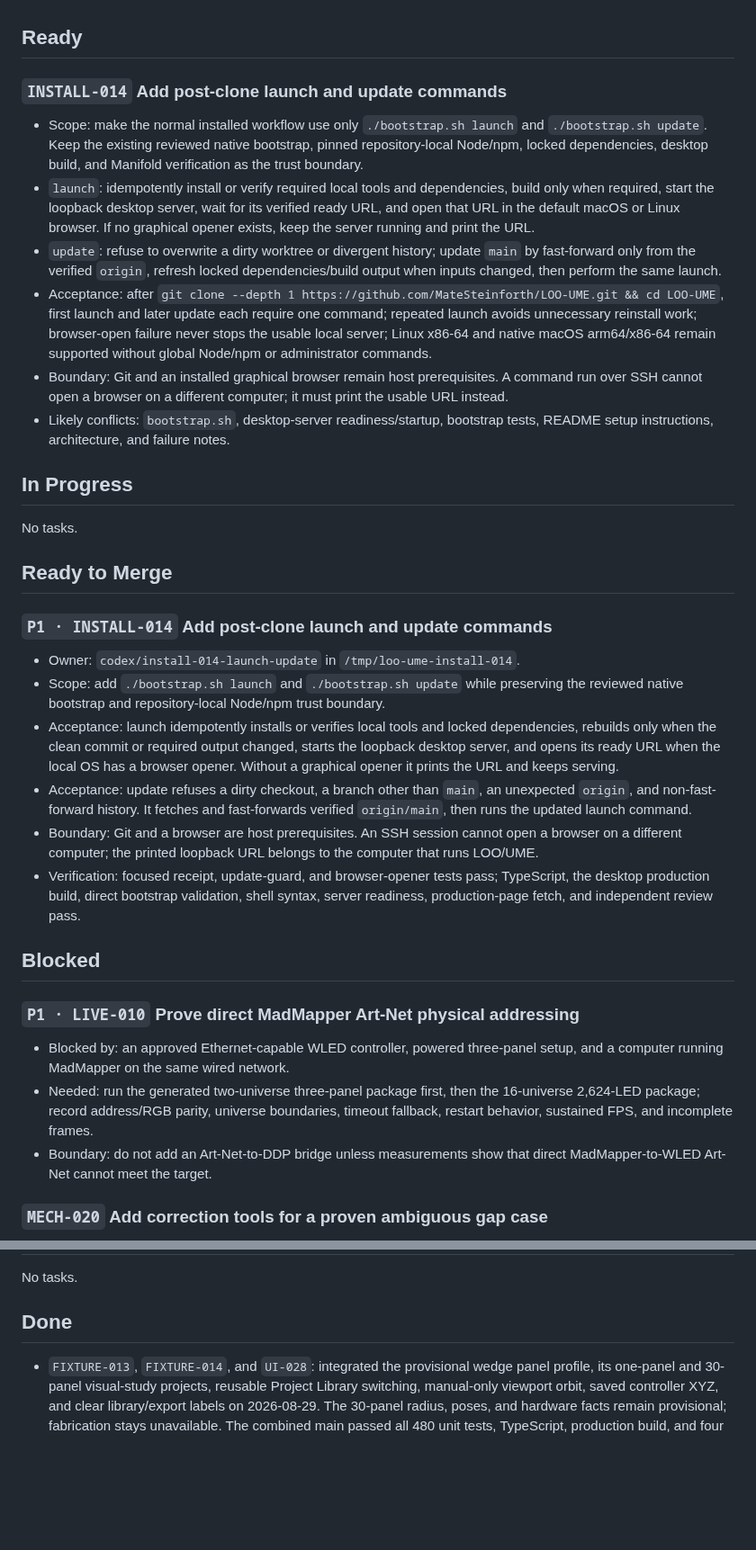
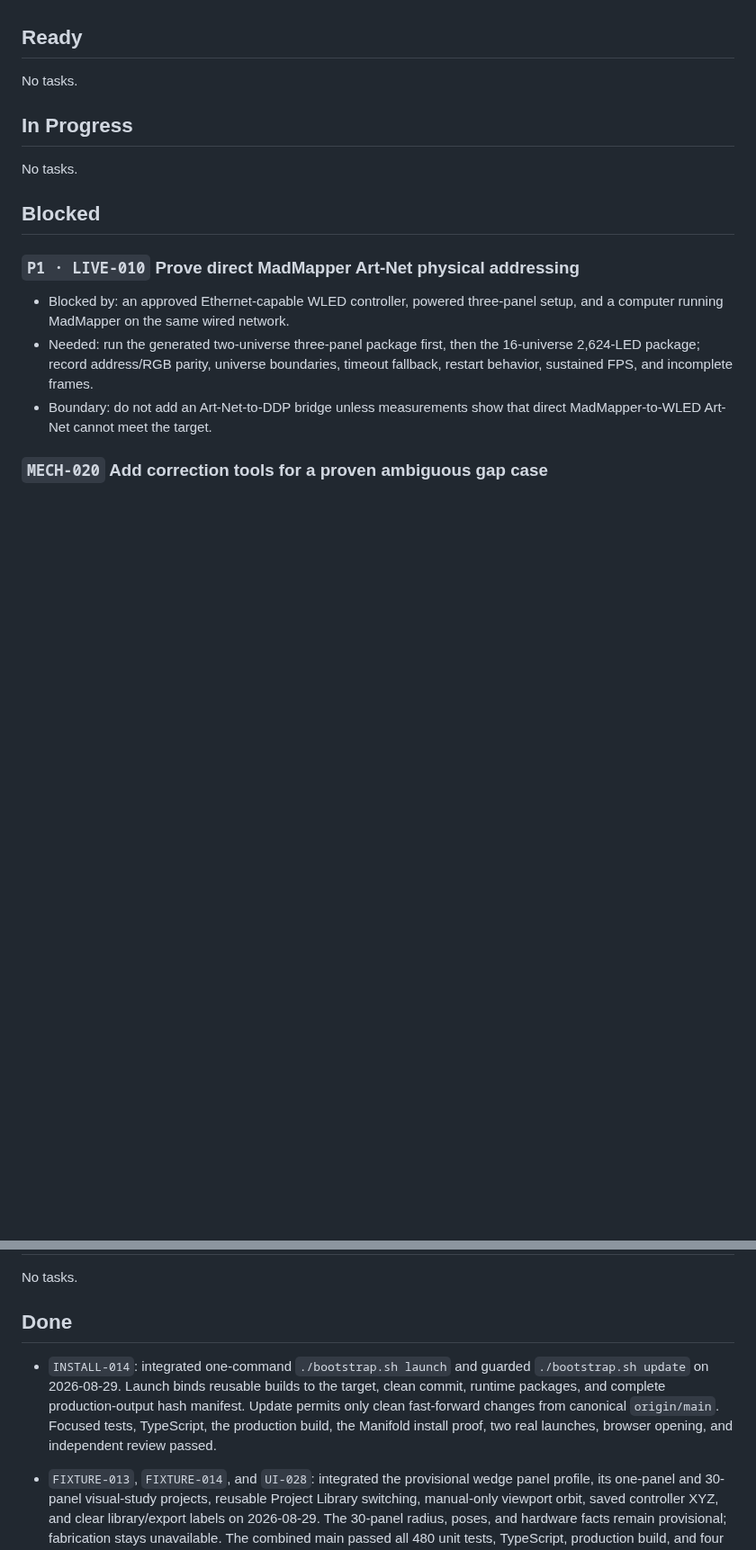
Before and after one commit to MateSteinforth/LOO-UME, a Markdown page: TASKS.md, 2 parts joined by grey strips. Shown at 90% size. Rendered like a GitHub page; blank space fills up the shorter version.

Commit message:
TASKS mark INSTALL-014 done

```diff
--- a/TASKS.md
+++ b/TASKS.md
@@ -43,58 +43,11 @@ on physical hardware.
 
 ## Ready
 
-### `INSTALL-014` Add post-clone launch and update commands
-
-- Scope: make the normal installed workflow use only `./bootstrap.sh launch`
-  and `./bootstrap.sh update`. Keep the existing reviewed native bootstrap,
-  pinned repository-local Node/npm, locked dependencies, desktop build, and
-  Manifold verification as the trust boundary.
-- `launch`: idempotently install or verify required local tools and dependencies,
-  build only when required, start the loopback desktop server, wait for its
-  verified ready URL, and open that URL in the default macOS or Linux browser.
-  If no graphical opener exists, keep the server running and print the URL.
-- `update`: refuse to overwrite a dirty worktree or divergent history; update
-  `main` by fast-forward only from the verified `origin`, refresh locked
-  dependencies/build output when inputs changed, then perform the same launch.
-- Acceptance: after `git clone --depth 1
-  https://github.com/MateSteinforth/LOO-UME.git && cd LOO-UME`, first launch and
-  later update each require one command; repeated launch avoids unnecessary
-  reinstall work; browser-open failure never stops the usable local server;
-  Linux x86-64 and native macOS arm64/x86-64 remain supported without global
-  Node/npm or administrator commands.
-- Boundary: Git and an installed graphical browser remain host prerequisites.
-  A command run over SSH cannot open a browser on a different computer; it must
-  print the usable URL instead.
-- Likely conflicts: `bootstrap.sh`, desktop-server readiness/startup,
-  bootstrap tests, README setup instructions, architecture, and failure notes.
+No tasks.
 
 ## In Progress
 
 No tasks.
-
-## Ready to Merge
-
-### `P1 · INSTALL-014` Add post-clone launch and update commands
-
-- Owner: `codex/install-014-launch-update` in
-  `/tmp/loo-ume-install-014`.
-- Scope: add `./bootstrap.sh launch` and `./bootstrap.sh update` while
-  preserving the reviewed native bootstrap and repository-local Node/npm
-  trust boundary.
-- Acceptance: launch idempotently installs or verifies local tools and locked
-  dependencies, rebuilds only when the clean commit or required output changed,
-  starts the loopback desktop server, and opens its ready URL when the local OS
-  has a browser opener. Without a graphical opener it prints the URL and keeps
-  serving.
-- Acceptance: update refuses a dirty checkout, a branch other than `main`, an
-  unexpected `origin`, and non-fast-forward history. It fetches and
-  fast-forwards verified `origin/main`, then runs the updated launch command.
-- Boundary: Git and a browser are host prerequisites. An SSH session cannot
-  open a browser on a different computer; the printed loopback URL belongs to
-  the computer that runs LOO/UME.
-- Verification: focused receipt, update-guard, and browser-opener tests pass;
-  TypeScript, the desktop production build, direct bootstrap validation, shell
-  syntax, server readiness, production-page fetch, and independent review pass.
 
 ## Blocked
 
@@ -151,6 +104,14 @@ No tasks.
 No tasks.
 
 ## Done
+
+- `INSTALL-014`: integrated one-command `./bootstrap.sh launch` and guarded
+  `./bootstrap.sh update` on 2026-08-29. Launch binds reusable builds to the
+  target, clean commit, runtime packages, and complete production-output hash
+  manifest. Update permits only clean fast-forward changes from canonical
+  `origin/main`. Focused tests, TypeScript, the production build, the Manifold
+  install proof, two real launches, browser opening, and independent review
+  passed.
 
 - `FIXTURE-013`, `FIXTURE-014`, and `UI-028`: integrated the provisional wedge
   panel profile, its one-panel and 30-panel visual-study projects, reusable
```
